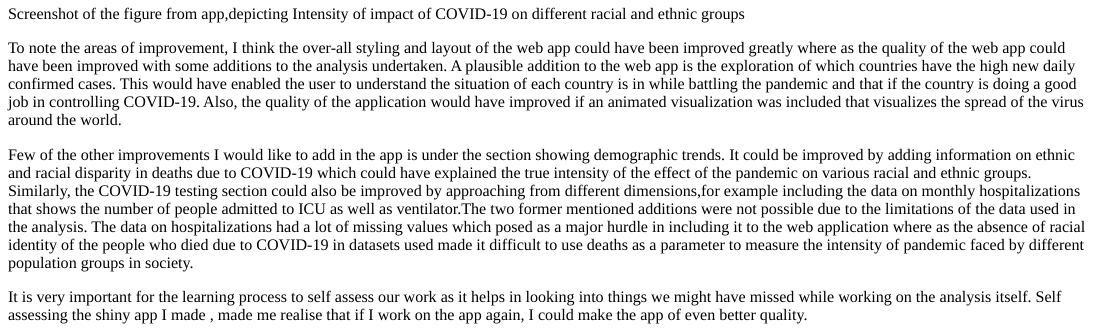
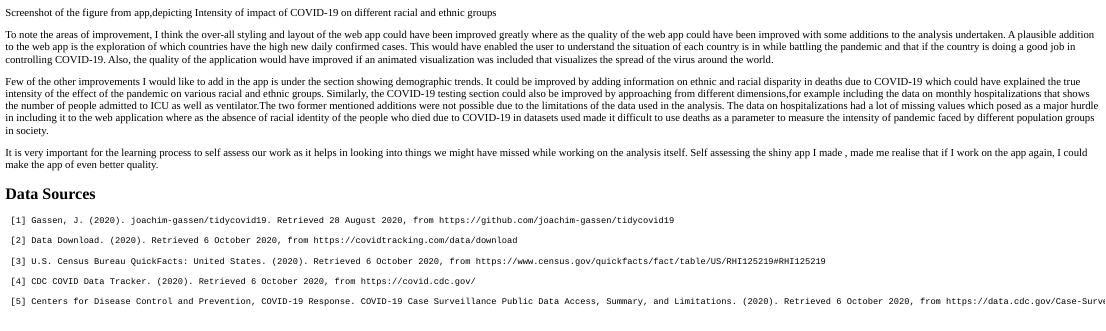
Before and after one commit to etc5523-2020/my-blog-aarathybabu97, an R Markdown document (content/post/2020-10-13-self-review-on-my-shiny-app.en.Rmd): the page in a window 1100 px wide, from 260 px down before the commit and from 140 px down after it, so that both start at the same text. The pictures show the output file content/post/2020-10-13-self-review-on-my-shiny-app.en.html that the author committed with the source, opened offline.

Commit message:
sources added

```diff
--- a/content/post/2020-10-13-self-review-on-my-shiny-app.en.Rmd
+++ b/content/post/2020-10-13-self-review-on-my-shiny-app.en.Rmd
@@ -33,3 +33,16 @@ To note the areas of improvement, I think the over-all styling and layout of the
 Few of the other improvements I would like to add in the app is under the section showing demographic trends. It could be improved by adding information on ethnic and racial disparity in deaths due to COVID-19 which could have explained the true intensity of the effect of the pandemic on various racial and ethnic groups. Similarly, the COVID-19 testing section could also be improved by approaching from different dimensions,for example including the data on monthly hospitalizations that shows the number of people admitted to ICU as well as ventilator.The two former mentioned additions were not possible due to the limitations of the data used in the analysis. The data on hospitalizations had a lot of missing values which posed as a major hurdle in including it to the web application where as the absence of racial identity of the people who died due to COVID-19 in datasets used made it difficult to use deaths as a parameter to measure the intensity of pandemic faced by different population groups in society.
 
 It is very important for the learning process to self assess our work as it helps in looking into things we might have missed while working on the analysis itself. Self assessing the shiny app I made , made me realise that if I work on the app again, I could make the app of even better quality.
+
+
+## Data Sources
+
+     [1] Gassen, J. (2020). joachim-gassen/tidycovid19. Retrieved 28 August 2020, from https://github.com/joachim-gassen/tidycovid19
+
+     [2] Data Download. (2020). Retrieved 6 October 2020, from https://covidtracking.com/data/download
+
+     [3] U.S. Census Bureau QuickFacts: United States. (2020). Retrieved 6 October 2020, from https://www.census.gov/quickfacts/fact/table/US/RHI125219#RHI125219
+
+     [4] CDC COVID Data Tracker. (2020). Retrieved 6 October 2020, from https://covid.cdc.gov/
+
+     [5] Centers for Disease Control and Prevention, COVID-19 Response. COVID-19 Case Surveillance Public Data Access, Summary, and Limitations. (2020). Retrieved 6 October 2020, from https://data.cdc.gov/Case-Surveillance/COVID-19-Case-Surveillance-Public-Use-Data/vbim-akqf
```
Also changed, not shown: content/post/2020-10-13-self-review-on-my-shiny-app.en.html.
